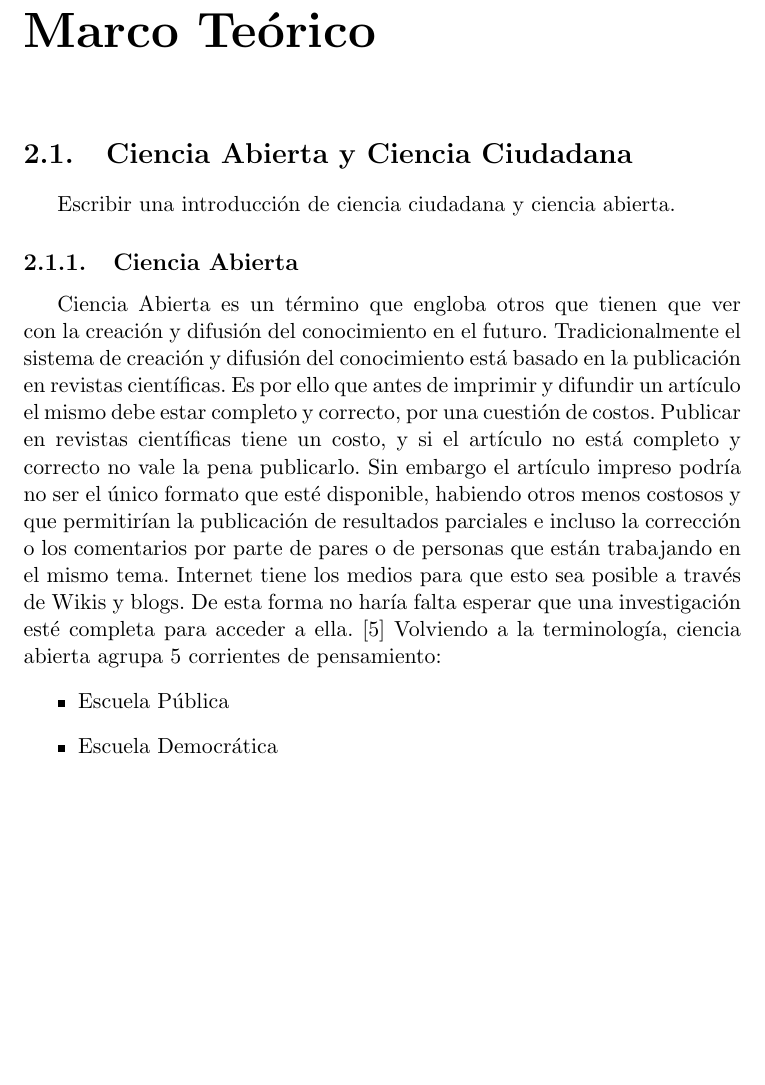
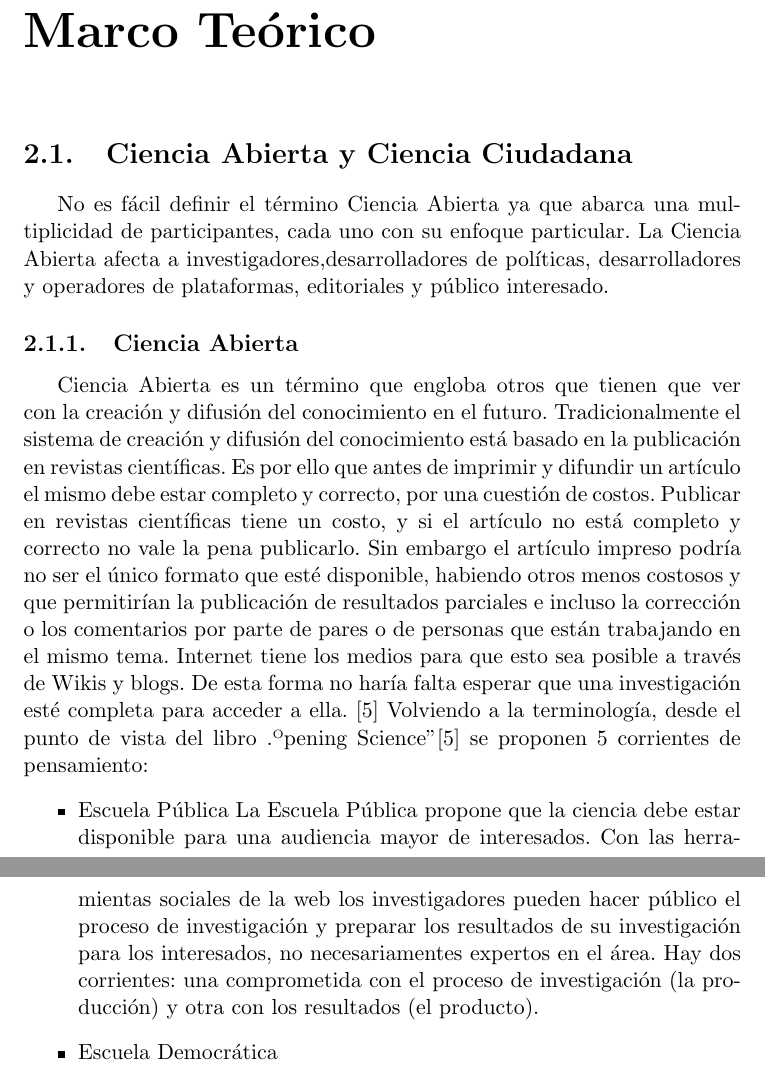
Before and after one commit to Lilauth/tesis, a LaTeX thesis (tesis.tex, which reads 10-marco/marco.tex): part of page 8 of 14 before the commit and two parts of pages 8 and 9 of 14 after it, the two joined at a grey line, cut so that both start at the same text, the shorter picture padded with empty space. Compiled offline with pdfLaTeX.

Commit message:
apenas escuela pública terminada

```diff
--- a/10-marco/marco.tex
+++ b/10-marco/marco.tex
@@ -1,13 +1,14 @@
 \chapter{Marco Teórico}
 \section{Ciencia  Abierta y Ciencia Ciudadana}
 
-Escribir una introducción de ciencia ciudadana y ciencia abierta.
+No es fácil definir el término Ciencia Abierta ya que abarca una multiplicidad de participantes, cada uno con su enfoque particular. La Ciencia Abierta afecta a investigadores,desarrolladores de políticas, desarrolladores y operadores de plataformas, editoriales y público interesado.
 
 \subsection{Ciencia Abierta}
 Ciencia Abierta es un término que engloba otros que tienen que ver con la creación y difusión del conocimiento en el futuro. Tradicionalmente el sistema de creación y difusión del conocimiento está basado en la publicación en revistas científicas. Es por ello que antes de imprimir y difundir un artículo el mismo debe estar completo y correcto, por una cuestión de costos. Publicar en revistas científicas tiene un costo, y si el artículo no está completo y correcto no vale la pena publicarlo. Sin embargo el artículo impreso podría no ser el único formato que esté disponible, habiendo otros menos costosos y que permitirían la publicación de resultados parciales e incluso la corrección o los comentarios por parte de pares o de personas que están trabajando en el mismo tema. Internet tiene los medios para que esto sea posible a través de Wikis y blogs. De esta forma no haría falta esperar que una investigación esté completa para acceder a ella. \cite{bartling2014opening}
-Volviendo a la terminología, ciencia abierta agrupa 5 corrientes de pensamiento:
+Volviendo a la terminología, desde el punto de vista del libro "Opening Science" \cite{bartling2014opening} se proponen 5 corrientes de pensamiento:
 \begin{itemize}
 	\item {Escuela Pública}
+	La Escuela Pública propone que la ciencia debe estar disponible para una audiencia mayor de interesados. Con las herramientas sociales de la web los investigadores pueden hacer público el proceso de investigación y preparar los resultados de su investigación para los interesados, no necesariamentes expertos en el área. Hay dos corrientes: una comprometida con el proceso de investigación (la producción) y otra con los resultados (el producto).
 	\item {Escuela Democrática}
 	\begin{itemize}
 		\item{Datos Abiertos}
```
